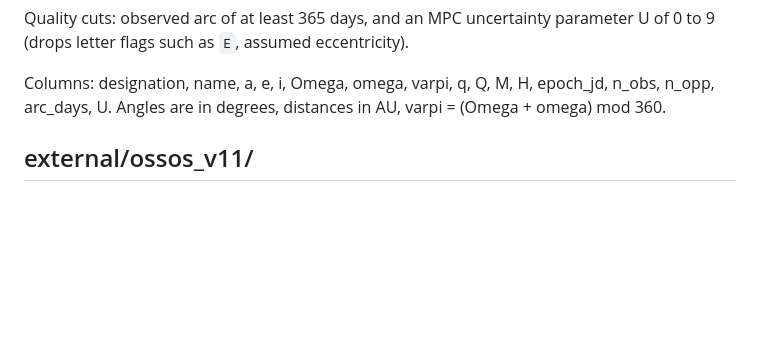
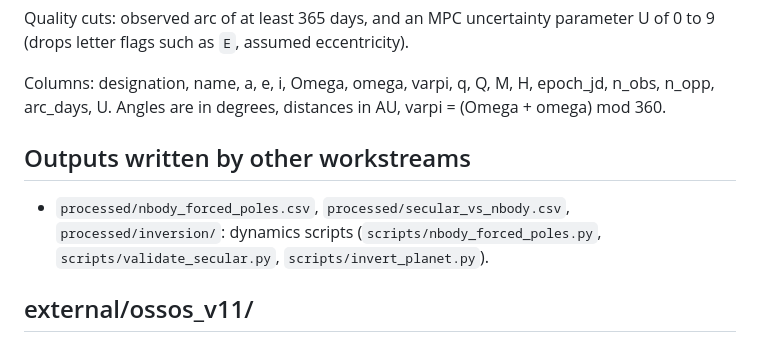
Before and after one commit to 1bnjmn3/Planet-IX, a Markdown page: oct26-edits/data/README.md, the part around the change. GitHub-like rendering; blank space fills up the shorter version.

Commit message:
data/README: keep other workstreams' outputs section
Co-Authored-By: Claude Opus 5.5 <noreply@anthropic.com>
Claude-Session: https://claude.ai/code/session_01Y745eSfMJYWZUp8bMT13uN

```diff
--- a/oct26-edits/data/README.md
+++ b/oct26-edits/data/README.md
@@ -24,6 +24,10 @@ letter flags such as `E`, assumed eccentricity).
 
 Columns: designation, name, a, e, i, Omega, omega, varpi, q, Q, M, H, epoch_jd, n_obs, n_opp, arc_days, U.
 Angles are in degrees, distances in AU, varpi = (Omega + omega) mod 360.
+
+## Outputs written by other workstreams
+- `processed/nbody_forced_poles.csv`, `processed/secular_vs_nbody.csv`, `processed/inversion/`: dynamics
+  scripts (`scripts/nbody_forced_poles.py`, `scripts/validate_secular.py`, `scripts/invert_planet.py`).
 
 ## external/ossos_v11/
 Survey characterizations from the OSSOS v11 release, copied unchanged from
```
